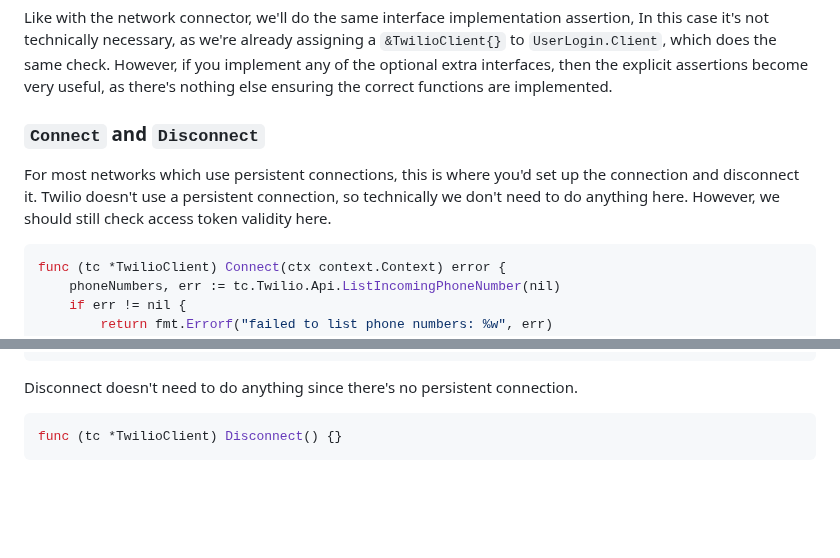
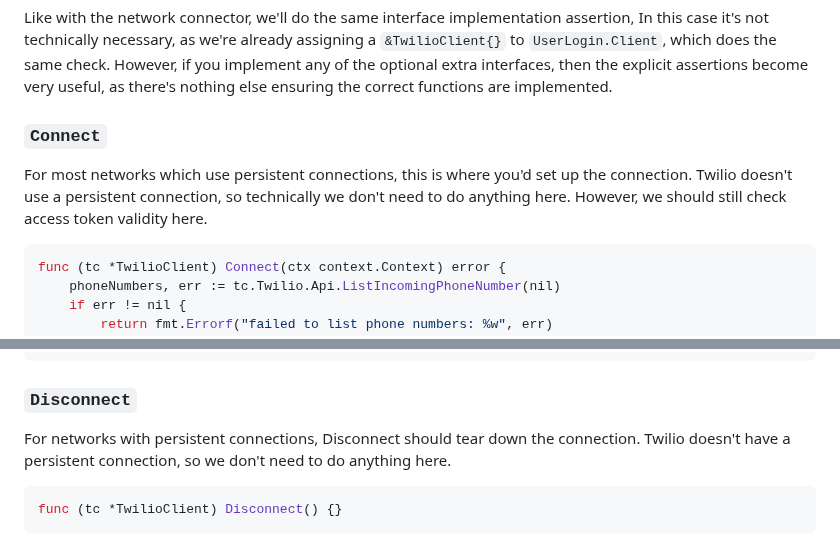
Before and after one commit to maunium/mau.fi, a Markdown page: blog/posts/2024-07-xx-megabridge-twilio.md, 2 parts joined by grey strips. Drawn GitHub-style; blank space fills up the shorter version.

Commit message:
Split connect and disconnect sections

````diff
--- a/blog/posts/2024-07-xx-megabridge-twilio.md
+++ b/blog/posts/2024-07-xx-megabridge-twilio.md
@@ -267,11 +267,11 @@ check. However, if you implement any of the optional extra interfaces, then the
 explicit assertions become very useful, as there's nothing else ensuring the
 correct functions are implemented.
 
-### `Connect` and `Disconnect`
+### `Connect`
 For most networks which use persistent connections, this is where you'd set up
-the connection and disconnect it. Twilio doesn't use a persistent connection, so
-technically we don't need to do anything here. However, we should still check
-access token validity here.
+the connection. Twilio doesn't use a persistent connection, so technically we
+don't need to do anything here. However, we should still check access token
+validity here.
 
 ```go
 func (tc *TwilioClient) Connect(ctx context.Context) error {
@@ -294,7 +294,10 @@ func (tc *TwilioClient) Connect(ctx context.Context) error {
 }
 ```
 
-Disconnect doesn't need to do anything since there's no persistent connection.
+### `Disconnect`
+For networks with persistent connections, Disconnect should tear down the
+connection. Twilio doesn't have a persistent connection, so we don't need to do
+anything here.
 
 ```go
 func (tc *TwilioClient) Disconnect() {}
````
